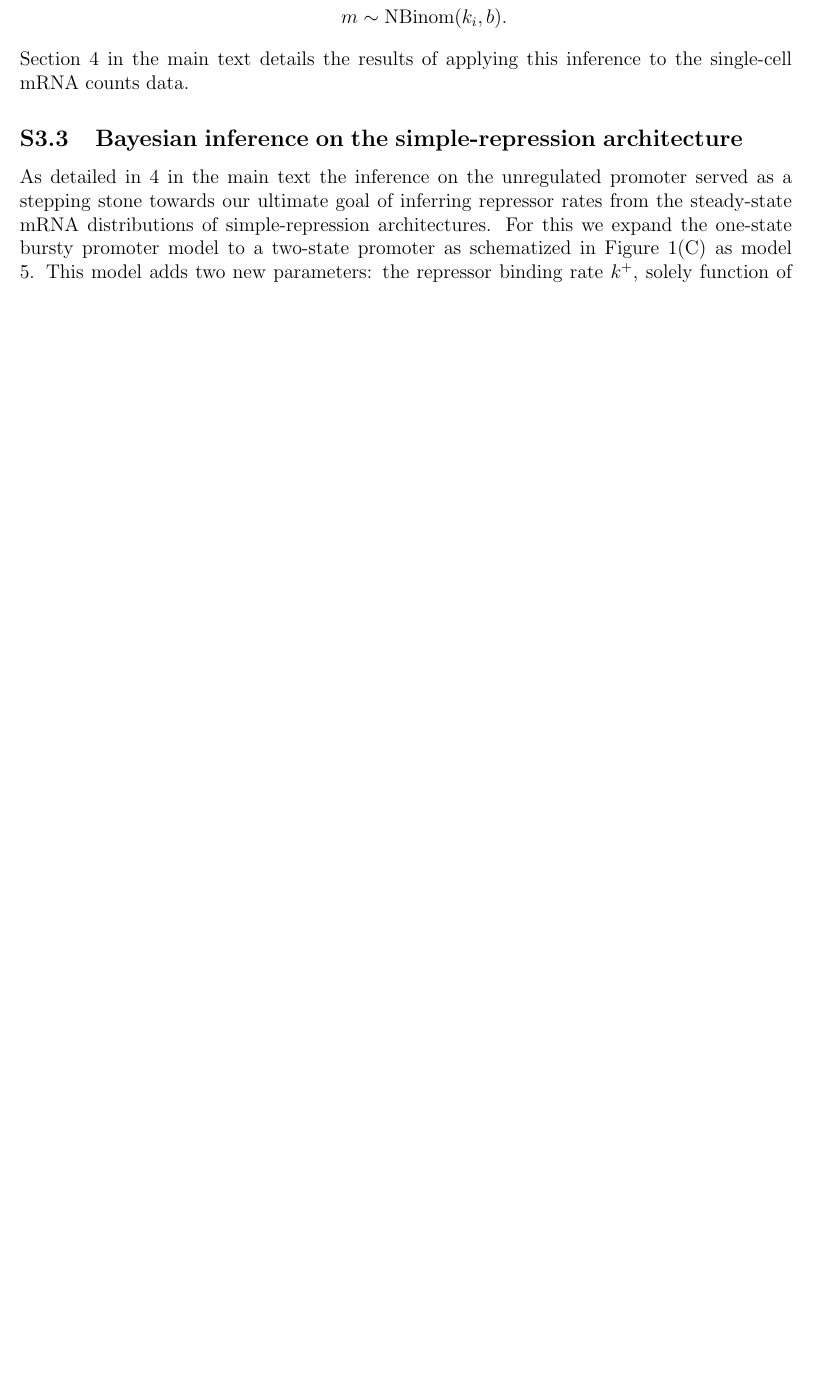
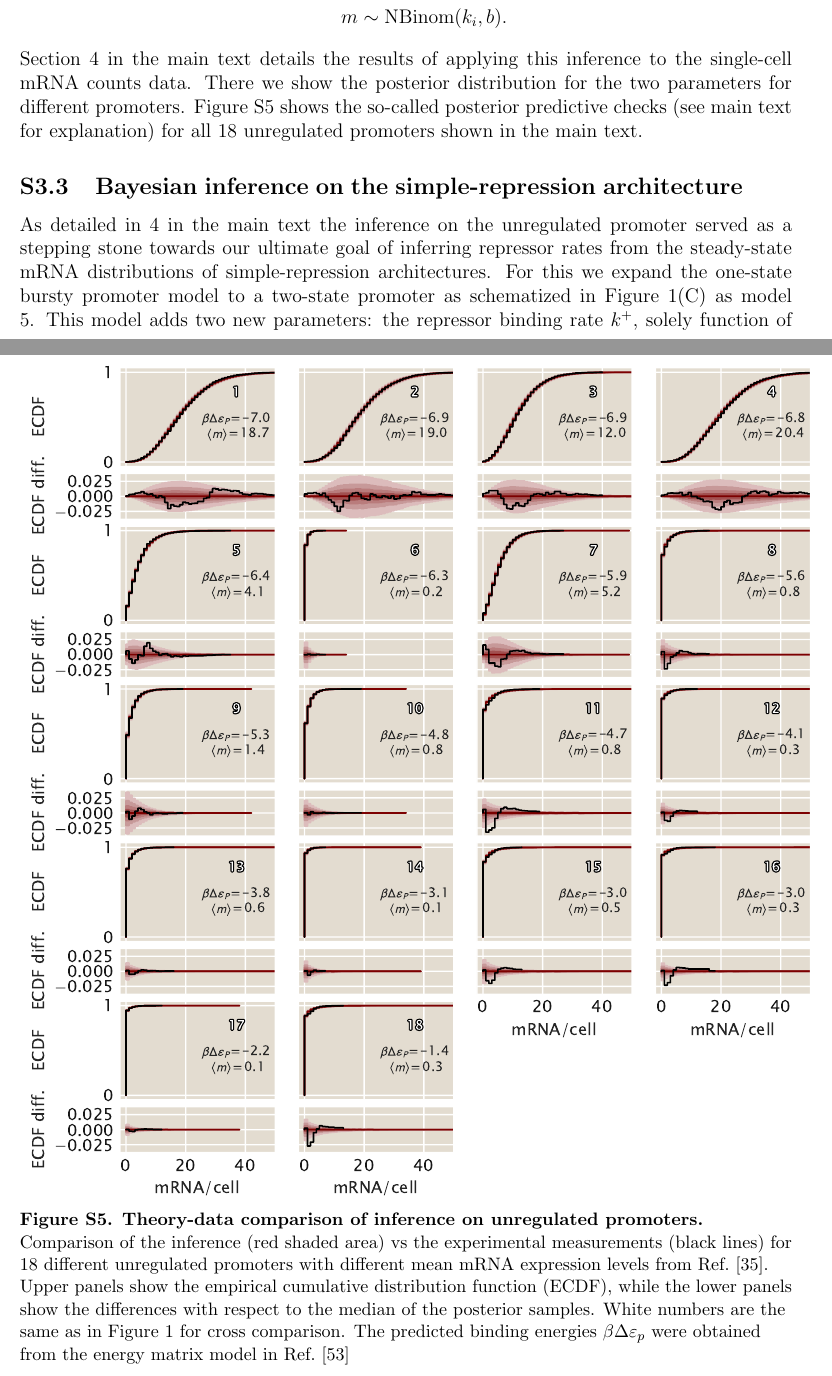
Before and after one commit to RPGroup-PBoC/bursty_transcription, a LaTeX paper (doc/bursty_transcription.tex, which reads doc/appendix_03_bayesian_inference.tex): part of page 86 of 90 before the commit and two parts of pages 86 and 87 of 91 after it, the two joined at a grey line, cut so that both start at the same text, the shorter picture padded with empty space. Compiled offline with pdfLaTeX.

Commit message:
add PPC figure to SI for unregulated promoters

```diff
--- a/doc/appendix_03_bayesian_inference.tex
+++ b/doc/appendix_03_bayesian_inference.tex
@@ -411,7 +411,26 @@ m \sim \text{NBinom}(k_i, b).
 \end{split}
 \end{equation}
 Section~\ref{section_04_bayesian_inference} in the main text details the
-results of applying this inference to the single-cell mRNA counts data.
+results of applying this inference to the single-cell mRNA counts data. There
+we show the posterior distribution for the two parameters for different
+promoters. Figure~\ref{figS:ppc_unreg} shows the so-called posterior predictive
+checks (see main text for explanation) for all 18 unregulated promoters shown
+in the main text.
+
+\begin{figure}[p]
+\centering
+\includegraphics{../figures/si/figS0X_ppc.pdf}
+\caption{\textbf{Theory-data comparison of inference on unregulated promoters.}
+Comparison of the inference (red shaded area) vs the experimental measurements
+(black lines) for 18 different unregulated promoters with different mean mRNA
+expression levels from Ref.~\cite{Jones2014}. Upper panels show the empirical
+cumulative distribution function (ECDF), while the lower panels show the
+differences with respect to the median of the posterior samples. White numbers
+are the same as in Figure~\ref{fig1:means_cartoons} for cross comparison. The
+predicted binding energies $\beta\Delta\varepsilon_p$ were obtained from the
+energy matrix model in Ref.~\cite{Brewster2012}}
+\label{figS:ppc_unreg}
+\end{figure}
 
 \subsection{Bayesian inference on the simple-repression architecture}
 
```
Also changed, not shown: figures/si/figS0X_ppc.pdf (added).
